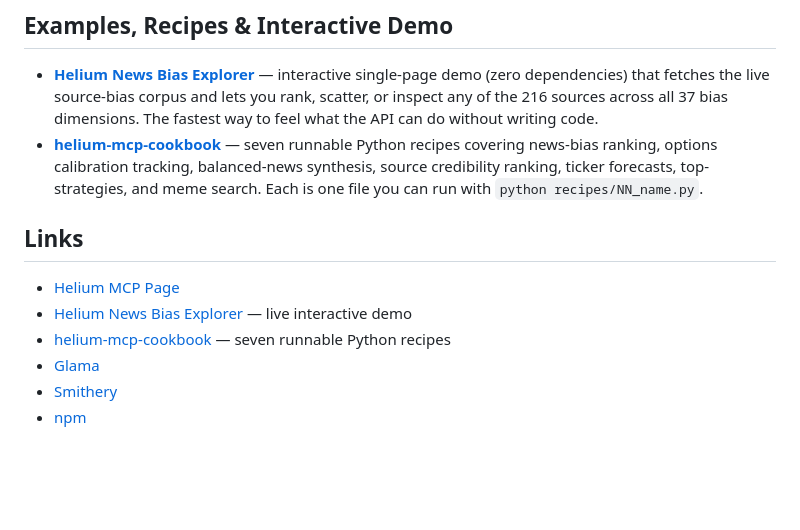
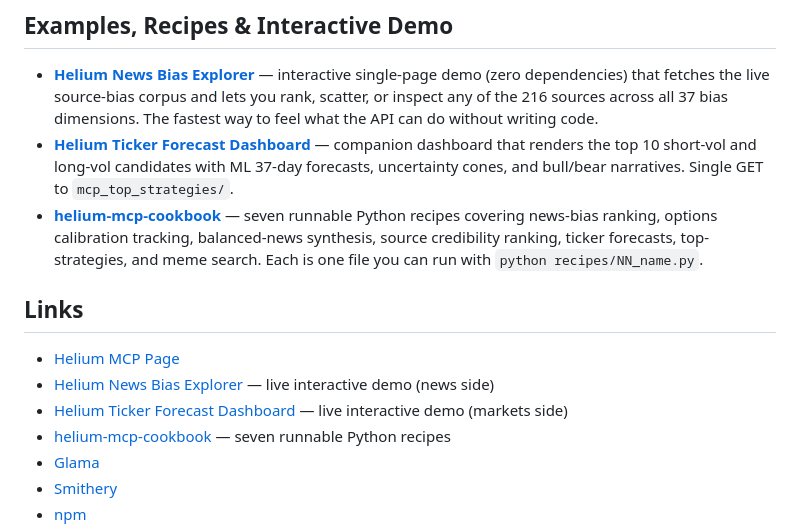
Before and after one commit to connerlambden/helium-mcp, a Markdown page: README.md, the part around the change. Rendered like a GitHub page; blank space fills up the shorter version.

Commit message:
README: surface Ticker Forecast Dashboard alongside news explorer
Adds the new live SPA at /tickers.html to both the Examples and Links
sections. Visitors now have two zero-code surfaces (news + markets) to
explore the MCP / REST API before installing anything.

```diff
--- a/README.md
+++ b/README.md
@@ -257,12 +257,14 @@ Get an API key at [heliumtrades.com/mcp-page](https://heliumtrades.com/mcp-page)
 ## Examples, Recipes & Interactive Demo
 
 - **[Helium News Bias Explorer](https://connerlambden.github.io/helium-news-explorer/)** — interactive single-page demo (zero dependencies) that fetches the live source-bias corpus and lets you rank, scatter, or inspect any of the 216 sources across all 37 bias dimensions. The fastest way to feel what the API can do without writing code.
+- **[Helium Ticker Forecast Dashboard](https://connerlambden.github.io/helium-news-explorer/tickers.html)** — companion dashboard that renders the top 10 short-vol and long-vol candidates with ML 37-day forecasts, uncertainty cones, and bull/bear narratives. Single GET to `mcp_top_strategies/`.
 - **[helium-mcp-cookbook](https://github.com/connerlambden/helium-mcp-cookbook)** — seven runnable Python recipes covering news-bias ranking, options calibration tracking, balanced-news synthesis, source credibility ranking, ticker forecasts, top-strategies, and meme search. Each is one file you can run with `python recipes/NN_name.py`.
 
 ## Links
 
 - [Helium MCP Page](https://heliumtrades.com/mcp-page/)
-- [Helium News Bias Explorer](https://connerlambden.github.io/helium-news-explorer/) — live interactive demo
+- [Helium News Bias Explorer](https://connerlambden.github.io/helium-news-explorer/) — live interactive demo (news side)
+- [Helium Ticker Forecast Dashboard](https://connerlambden.github.io/helium-news-explorer/tickers.html) — live interactive demo (markets side)
 - [helium-mcp-cookbook](https://github.com/connerlambden/helium-mcp-cookbook) — seven runnable Python recipes
 - [Glama](https://glama.ai/mcp/servers/connerlambden/helium-mcp)
 - [Smithery](https://smithery.ai/servers/conner-m4el/helium-mcp)
```
